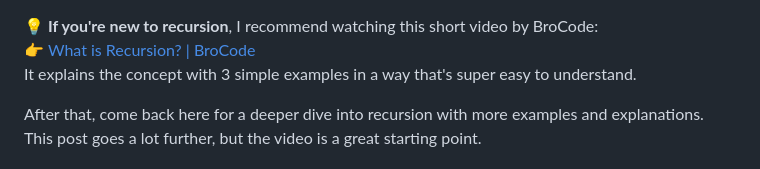
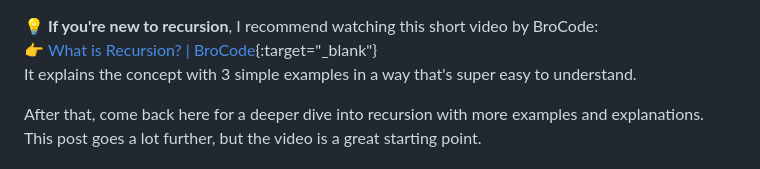
Before and after one commit to thisismalindu/my-website-blog, a Markdown page: src/recursion-in-python.md, the part around the change. GitHub-like rendering.

Commit message:
blog: update link

```diff
--- a/src/recursion-in-python.md
+++ b/src/recursion-in-python.md
@@ -9,7 +9,7 @@ tags: kuppi
 -->
 
 💡 **If you're new to recursion**, I recommend watching this short video by BroCode:
-👉 [What is Recursion? | BroCode](https://www.youtube.com/watch?v=ivl5-snqul8)
+👉 [What is Recursion? | BroCode](https://www.youtube.com/watch?v=ivl5-snqul8){:target="_blank"}
 It explains the concept with 3 simple examples in a way that's super easy to understand.
 
 After that, come back here for a deeper dive into recursion with more examples and explanations. This post goes a lot further, but the video is a great starting point.
```
